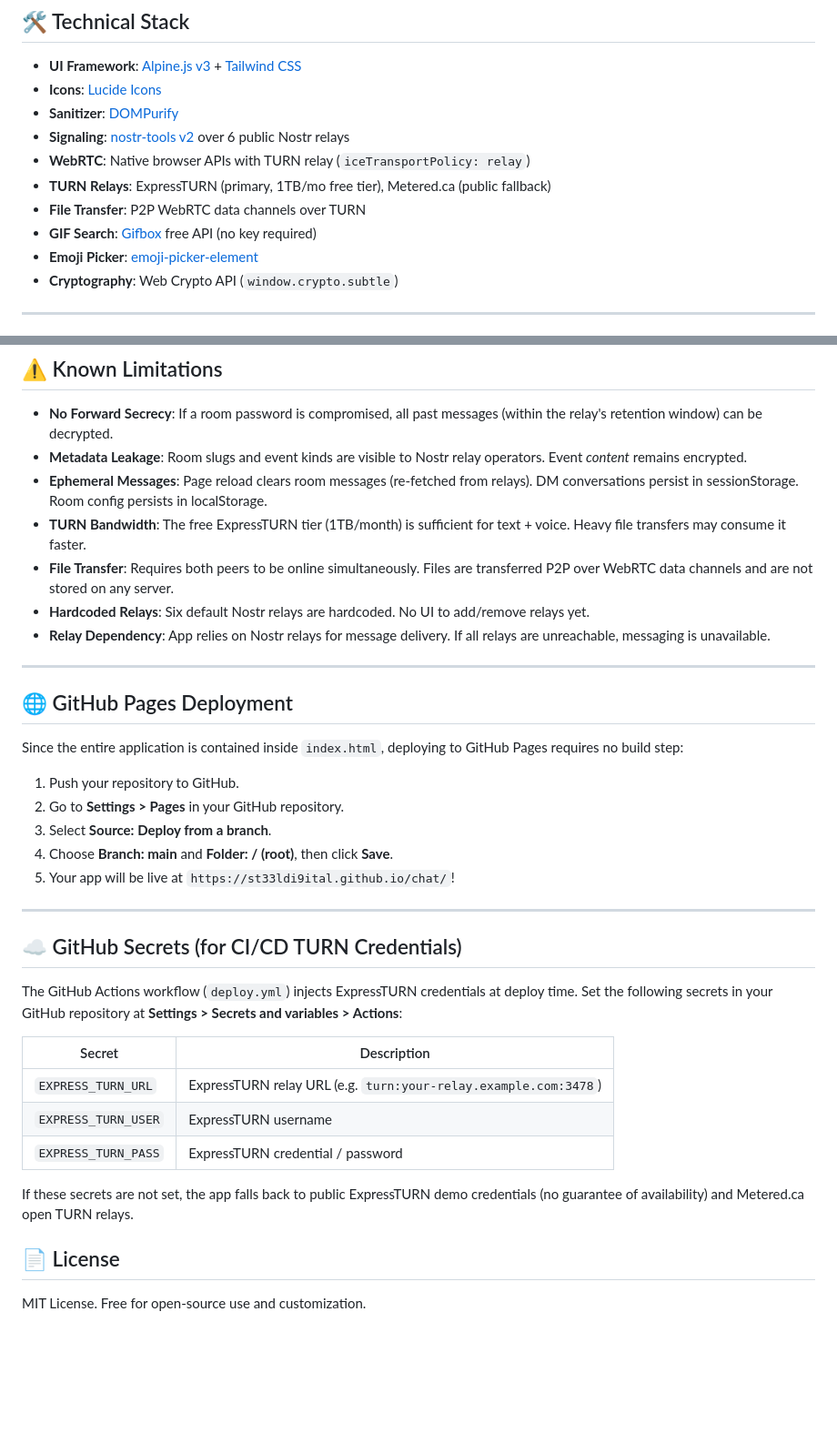
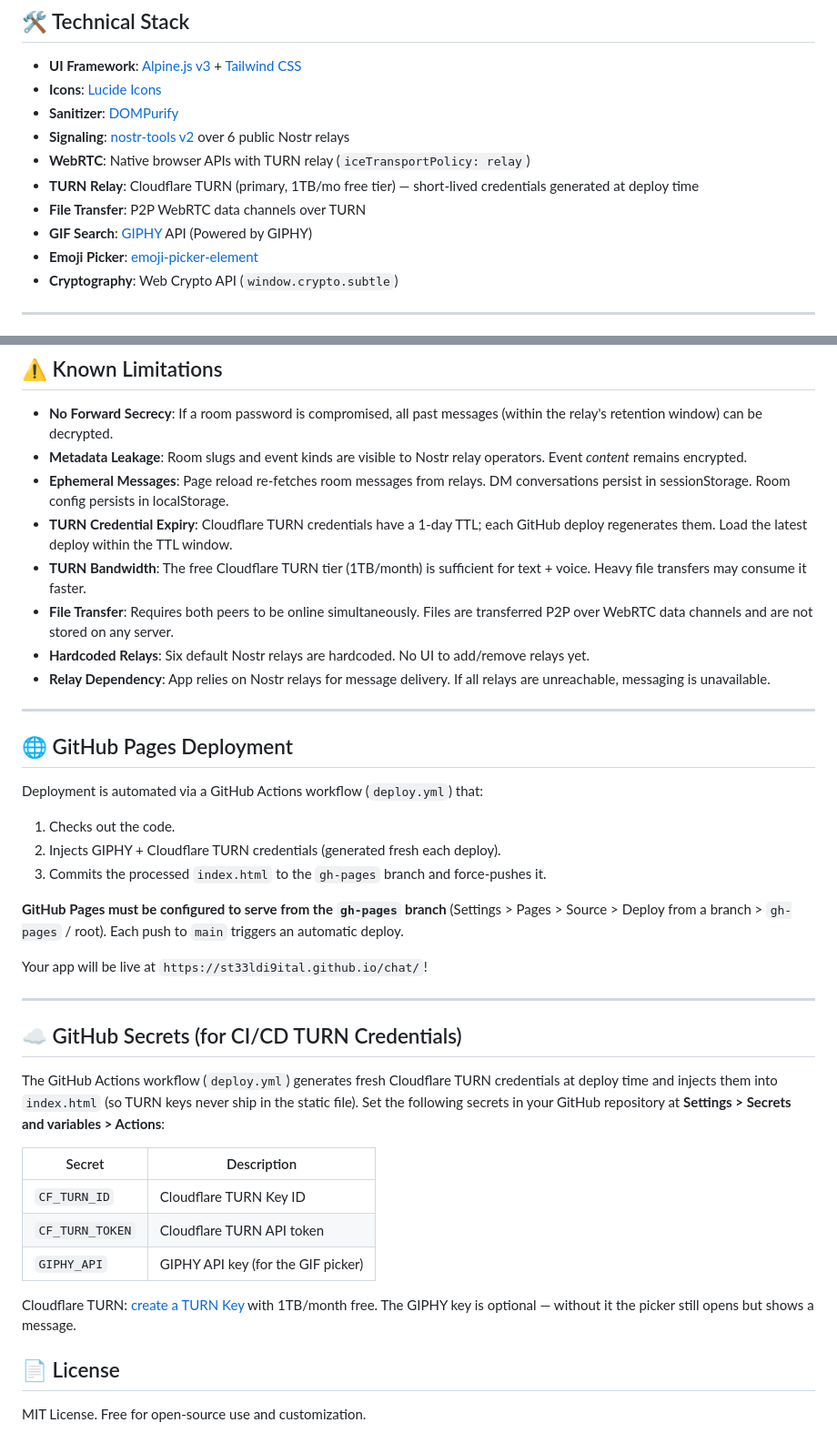
Before and after one commit to ST33LDI9ITAL/chat, a Markdown page: README.md, 2 parts joined by grey strips. Shown at 91% size. Rendered like a GitHub page; blank space fills up the shorter version.

Commit message:
docs: update README for Cloudflare TURN, GIPHY picker, and new features

```diff
--- a/README.md
+++ b/README.md
@@ -76,9 +78,9 @@ Deployable directly to **GitHub Pages** with zero backend infrastructure.
 - **Sanitizer**: [DOMPurify](https://github.com/cure53/DOMPurify)
 - **Signaling**: [nostr-tools v2](https://github.com/nbd-wtf/nostr-tools) over 6 public Nostr relays
 - **WebRTC**: Native browser APIs with TURN relay (`iceTransportPolicy: relay`)
-- **TURN Relays**: ExpressTURN (primary, 1TB/mo free tier), Metered.ca (public fallback)
+- **TURN Relay**: Cloudflare TURN (primary, 1TB/mo free tier) — short-lived credentials generated at deploy time
 - **File Transfer**: P2P WebRTC data channels over TURN
-- **GIF Search**: [Gifbox](https://gifbox.me) free API (no key required)
+- **GIF Search**: [GIPHY](https://developers.giphy.com) API (Powered by GIPHY)
 - **Emoji Picker**: [emoji-picker-element](https://github.com/nolanlawson/emoji-picker-element)
 - **Cryptography**: Web Crypto API (`window.crypto.subtle`)
 
@@ -111,8 +113,9 @@ Deployable directly to **GitHub Pages** with zero backend infrastructure.
 
 - **No Forward Secrecy**: If a room password is compromised, all past messages (within the relay's retention window) can be decrypted.
 - **Metadata Leakage**: Room slugs and event kinds are visible to Nostr relay operators. Event *content* remains encrypted.
-- **Ephemeral Messages**: Page reload clears room messages (re-fetched from relays). DM conversations persist in sessionStorage. Room config persists in localStorage.
-- **TURN Bandwidth**: The free ExpressTURN tier (1TB/month) is sufficient for text + voice. Heavy file transfers may consume it faster.
+- **Ephemeral Messages**: Page reload re-fetches room messages from relays. DM conversations persist in sessionStorage. Room config persists in localStorage.
+- **TURN Credential Expiry**: Cloudflare TURN credentials have a 1-day TTL; each GitHub deploy regenerates them. Load the latest deploy within the TTL window.
+- **TURN Bandwidth**: The free Cloudflare TURN tier (1TB/month) is sufficient for text + voice. Heavy file transfers may consume it faster.
 - **File Transfer**: Requires both peers to be online simultaneously. Files are transferred P2P over WebRTC data channels and are not stored on any server.
 - **Hardcoded Relays**: Six default Nostr relays are hardcoded. No UI to add/remove relays yet.
 - **Relay Dependency**: App relies on Nostr relays for message delivery. If all relays are unreachable, messaging is unavailable.
@@ -121,29 +124,32 @@ Deployable directly to **GitHub Pages** with zero backend infrastructure.
 
 ## 🌐 GitHub Pages Deployment
 
-Since the entire application is contained inside `index.html`, deploying to GitHub Pages requires no build step:
+Deployment is automated via a GitHub Actions workflow (`deploy.yml`) that:
 
-1. Push your repository to GitHub.
-2. Go to **Settings > Pages** in your GitHub repository.
-3. Select **Source: Deploy from a branch**.
-4. Choose **Branch: main** and **Folder: / (root)**, then click **Save**.
-5. Your app will be live at `https://st33ldi9ital.github.io/chat/`!
+1. Checks out the code.
+2. Injects GIPHY + Cloudflare TURN credentials (generated fresh each deploy).
+3. Commits the processed `index.html` to the `gh-pages` branch and force-pushes it.
+
+**GitHub Pages must be configured to serve from the `gh-pages` branch** (Settings > Pages > Source > Deploy from a branch > `gh-pages` / root). Each push to `main` triggers an automatic deploy.
+
+Your app will be live at `https://st33ldi9ital.github.io/chat/`!
 
 ---
 
 ## ☁️ GitHub Secrets (for CI/CD TURN Credentials)
 
-The GitHub Actions workflow (`deploy.yml`) injects ExpressTURN credentials at deploy time.
+The GitHub Actions workflow (`deploy.yml`) generates fresh Cloudflare TURN credentials at deploy time
+and injects them into `index.html` (so TURN keys never ship in the static file).
 Set the following secrets in your GitHub repository at **Settings > Secrets and variables > Actions**:
 
 | Secret | Description |
 |--------|-------------|
-| `EXPRESS_TURN_URL` | ExpressTURN relay URL (e.g. `turn:your-relay.example.com:3478`) |
-| `EXPRESS_TURN_USER` | ExpressTURN username |
-| `EXPRESS_TURN_PASS` | ExpressTURN credential / password |
+| `CF_TURN_ID` | Cloudflare TURN Key ID |
+| `CF_TURN_TOKEN` | Cloudflare TURN API token |
+| `GIPHY_API` | GIPHY API key (for the GIF picker) |
 
-If these secrets are not set, the app falls back to public ExpressTURN demo credentials
-(no guarantee of availability) and Metered.ca open TURN relays.
+Cloudflare TURN: [create a TURN Key](https://developers.cloudflare.com/realtime/reference/turn/)
+with 1TB/month free. The GIPHY key is optional — without it the picker still opens but shows a message.
 
 ## 📄 License
 
```
Also changed, not shown: other parts of README.md (+7 -5 lines).
